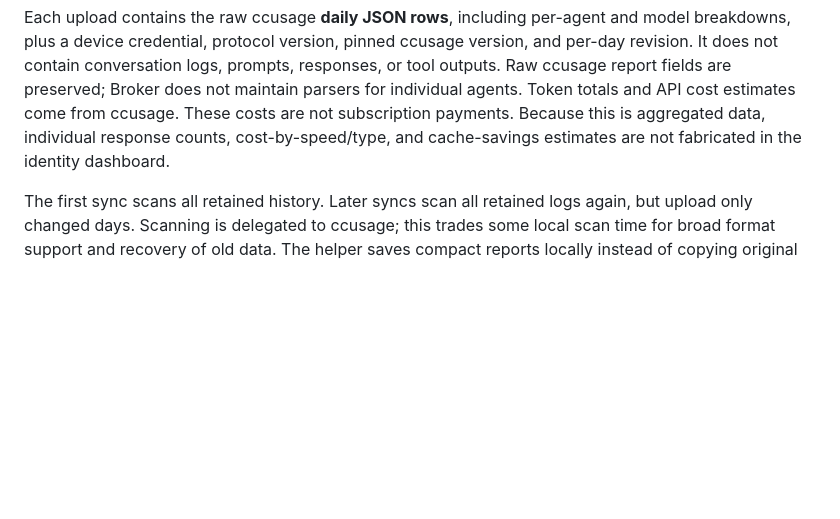
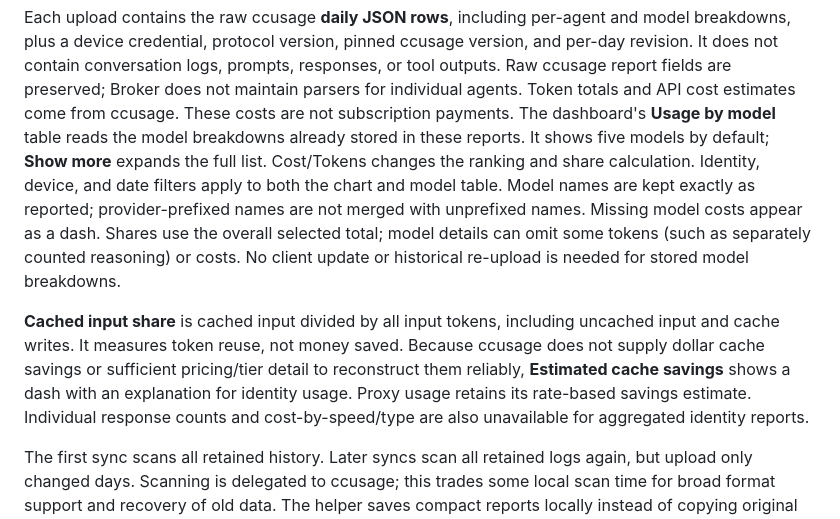
Before and after one commit to NotRllyRn/codex-broker, a Markdown page: docs/usage-sync.md, the part around the change. GitHub-like rendering; blank space fills up the shorter version.

Commit message:
Explain model and cache metrics

```diff
--- a/docs/usage-sync.md
+++ b/docs/usage-sync.md
@@ -63,8 +63,22 @@ ccusage version, and per-day revision. It does not contain conversation logs,
 prompts, responses, or tool outputs. Raw ccusage report fields are preserved;
 Broker does not maintain parsers for individual agents. Token totals and API
 cost estimates come from ccusage. These costs are not subscription payments.
-Because this is aggregated data, individual response counts, cost-by-speed/type,
-and cache-savings estimates are not fabricated in the identity dashboard.
+The dashboard's **Usage by model** table reads the model breakdowns already stored
+in these reports. It shows five models by default; **Show more** expands the full
+list. Cost/Tokens changes the ranking and share calculation. Identity, device,
+and date filters apply to both the chart and model table. Model names are kept
+exactly as reported; provider-prefixed names are not merged with unprefixed names.
+Missing model costs appear as a dash. Shares use the overall selected total;
+model details can omit some tokens (such as separately counted reasoning) or costs.
+No client update or historical re-upload is needed for stored model breakdowns.
+
+**Cached input share** is cached input divided by all input tokens, including
+uncached input and cache writes. It measures token reuse, not money saved. Because
+ccusage does not supply dollar cache savings or sufficient pricing/tier detail to
+reconstruct them reliably, **Estimated cache savings** shows a dash with an
+explanation for identity usage. Proxy usage retains its rate-based savings estimate.
+Individual response counts and cost-by-speed/type are also unavailable for
+aggregated identity reports.
 
 The first sync scans all retained history. Later syncs scan all retained logs
 again, but upload only changed days. Scanning is delegated to ccusage; this
```
